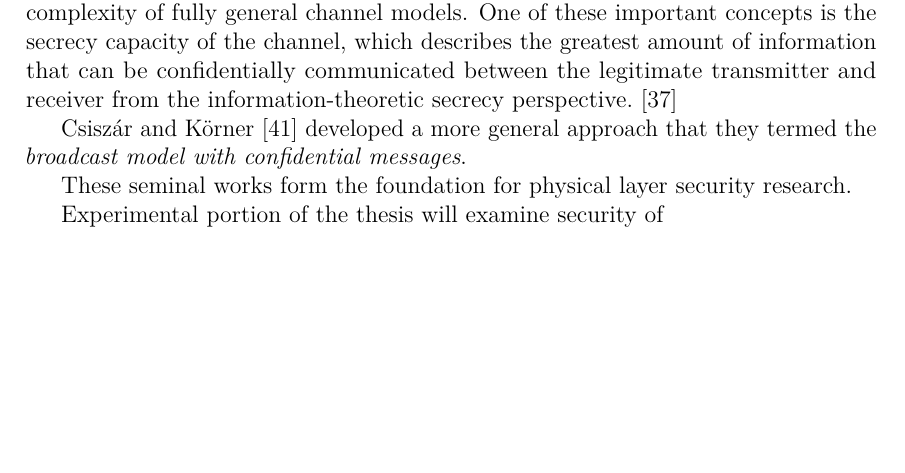
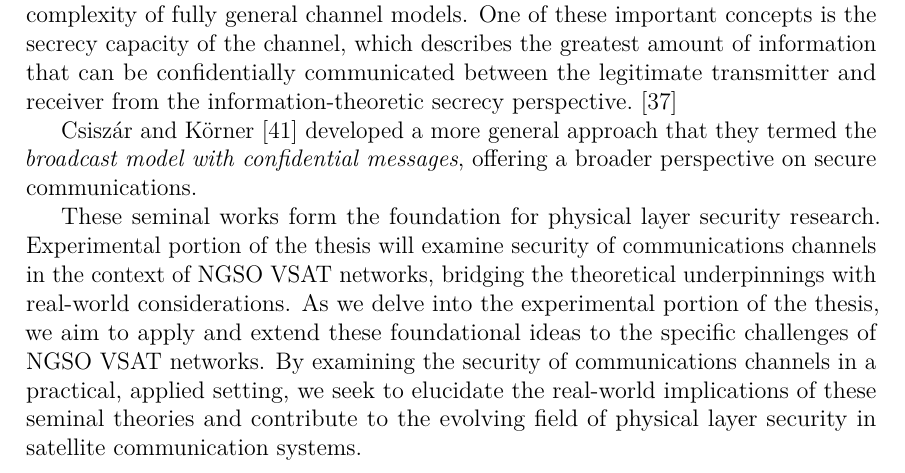
Before and after one commit to msaynevirta/vsat-uplink-interception, a LaTeX thesis (doc/main.tex): part of page 21 of 54, cut so that both start at the same text, the shorter picture padded with empty space. Compiled offline with pdfLaTeX.

Commit message:
tighter coupling of theory to the later analytical chapters

```diff
--- a/doc/main.tex
+++ b/doc/main.tex
@@ -810,11 +809,12 @@ Wyner's wiretap channel introduced many mathematical tools for modelling informa
 One of these important concepts is the secrecy capacity of the channel, which describes the greatest amount of information that can be confidentially communicated between the legitimate transmitter and receiver from the information-theoretic secrecy perspective.
 \cite{bloch2011physical}
 
-Csiszár and Körner \cite{csiszar1978broadcast} developed a more general approach that they termed the \textit{broadcast model with confidential messages}.
+Csiszár and Körner \cite{csiszar1978broadcast} developed a more general approach that they termed the \textit{broadcast model with confidential messages}, offering a broader perspective on secure communications.
 
 These seminal works form the foundation for physical layer security research.
-
-Experimental portion of the thesis will examine security of
+Experimental portion of the thesis will examine security of communications channels in the context of NGSO VSAT networks, bridging the theoretical underpinnings with real-world considerations.
+As we delve into the experimental portion of the thesis, we aim to apply and extend these foundational ideas to the specific challenges of NGSO VSAT networks.
+By examining the security of communications channels in a practical, applied setting, we seek to elucidate the real-world implications of these seminal theories and contribute to the evolving field of physical layer security in satellite communication systems.
 
 % TODO: Sidosteisuutta muuhun tekstiin, physical security, cia triad.
 
```
Also changed, not shown: doc/main.pdf, doc/main.tex (3 more changed lines).
